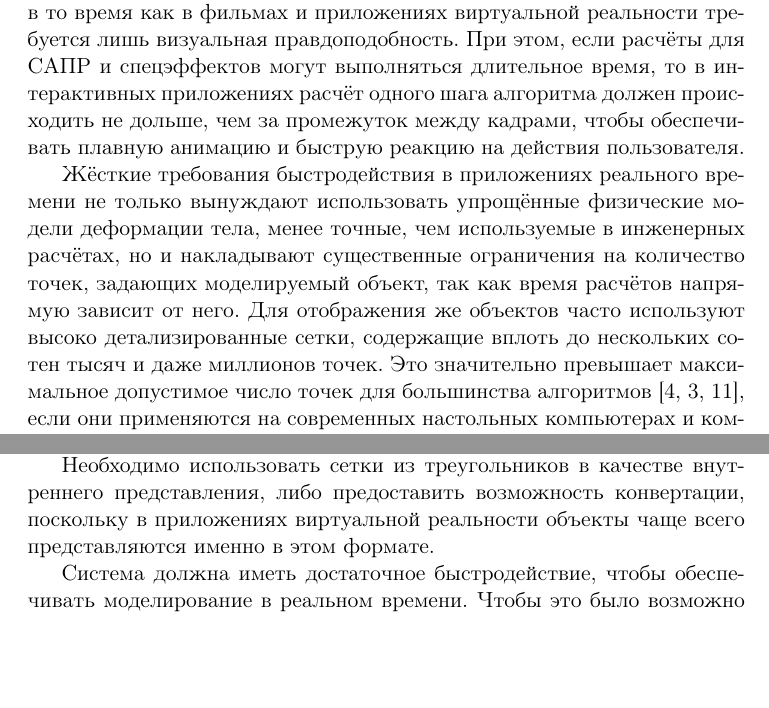
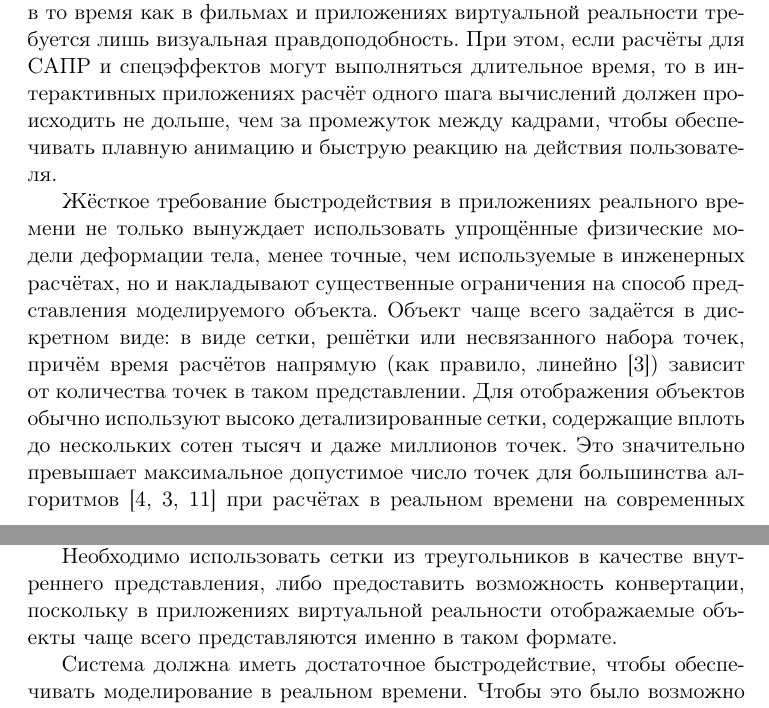
Before and after one commit to NIA/diploma, a LaTeX document (october_report/src/base.tex): two parts of pages 3 and 6 of 12 before the commit and two parts of pages 3 and 7 of 13 after it, joined at a grey line, cut so that both start at the same text, the shorter picture padded with empty space. Compiled offline with pdfLaTeX.

Commit message:
Фиксы для Дениса

```diff
--- a/october_report/src/base.tex
+++ b/october_report/src/base.tex
@@ -40,17 +40,19 @@
     специфические ограничения. А~именно, в~системах автоматизированного проектирования требуется
     максимальная точность расчётов, в~то~время как в~фильмах и приложениях виртуальной реальности
     требуется лишь визуальная правдоподобность. При~этом, если расчёты для САПР и~спецэффектов могут
-    выполняться длительное время, то в~интерактивных приложениях расчёт одного шага алгоритма должен
+    выполняться длительное время, то в~интерактивных приложениях расчёт одного шага вычислений должен
     происходить не~дольше, чем за~промежуток между кадрами, чтобы обеспечивать плавную анимацию
     и~быструю реакцию на~действия пользователя.
 
-    Жёсткие требования быстродействия в приложениях реального времени не~только вынуждают
+    Жёсткое требование быстродействия в приложениях реального времени не~только вынуждает
     использовать упрощённые физические модели деформации тела, менее точные, чем используемые
-    в~инженерных расчётах, но и накладывают существенные ограничения на~количество точек, задающих
-    моделируемый объект, так~как время расчётов напрямую зависит от него. Для отображения же
-    объектов часто используют высоко детализированные сетки, содержащие вплоть до нескольких
+    в~инженерных расчётах, но и накладывают существенные ограничения на способ представления
+    моделируемого объекта. Объект чаще всего задаётся в~дискретном виде: в~виде сетки, решётки или
+    несвязанного набора точек, причём время расчётов напрямую (как~правило, линейно
+    \cite{mueller-meshless}) зависит от количества точек в таком представлении. Для отображения
+    объектов обычно используют высоко детализированные сетки, содержащие вплоть до нескольких
     сотен тысяч и даже миллионов точек. Это значительно превышает максимальное допустимое число точек для~большинства
-    алгоритмов \cite{mueller-stable, mueller-meshless, chang-crash}, если они применяются на
+    алгоритмов \cite{mueller-stable, mueller-meshless, chang-crash} при расчётах в~реальном времени на
     современных настольных компьютерах и компьютерах, используемых в тренажёрах. Из-за этого
     невозможно использовать одно и~то~же представление объекта и для моделирования, и для
     отображения.
@@ -108,8 +110,8 @@
     К~системе предъявляются следующие требования.
 
     Необходимо использовать сетки из треугольников в качестве внутреннего представления, либо
-    предоставить возможность конвертации, поскольку в приложениях виртуальной реальности объекты
-    чаще всего представляются именно в этом формате.
+    предоставить возможность конвертации, поскольку в приложениях виртуальной реальности отображаемые объекты
+    чаще всего представляются именно в таком формате.
 
     Система должна иметь достаточное быстродействие, чтобы обеспечивать моделирование в~реальном
     времени. Чтобы это было возможно даже для~объектов, заданных сеткой с~большим числом вершин,
```
Also changed, not shown: october_report/src/base.tex (2 more changed lines).
